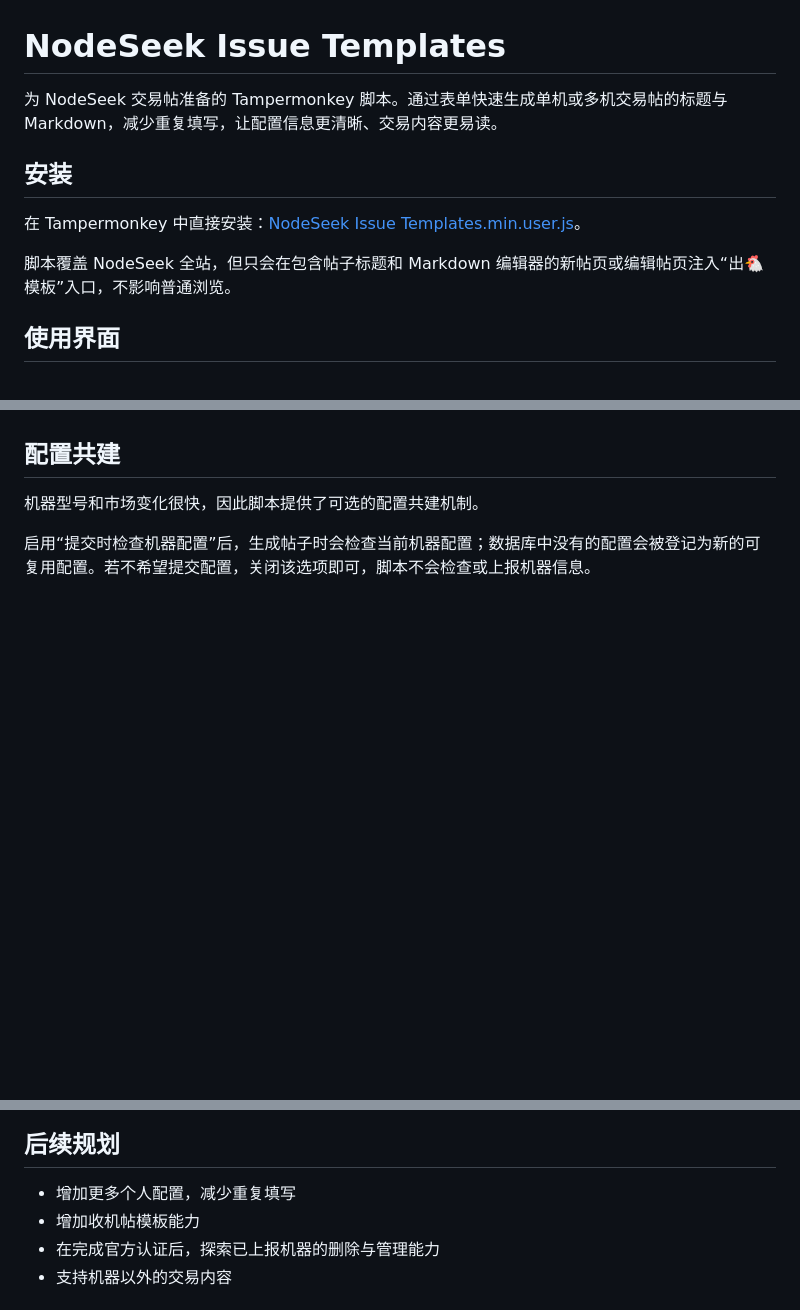
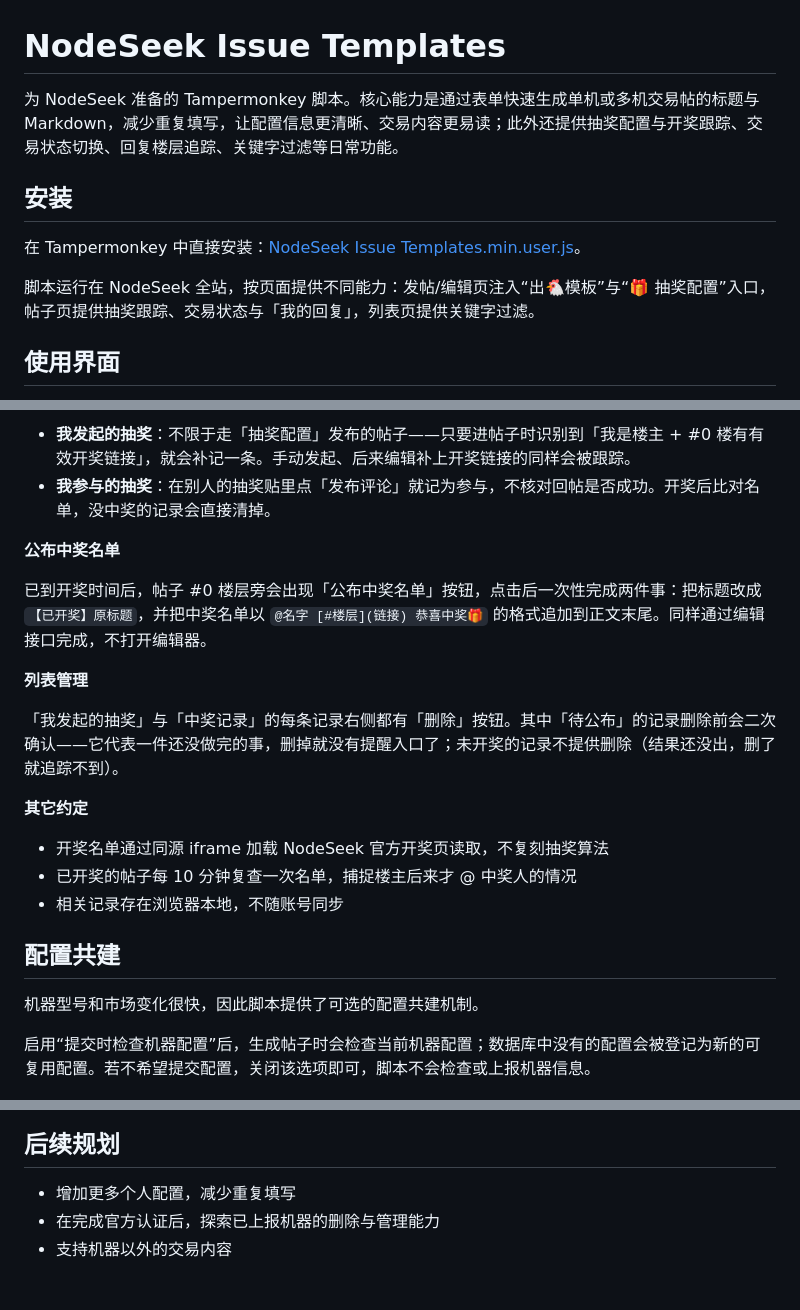
Before and after one commit to ruoqianfengshao/nodeseek-issue-template, a Markdown page: README.md, 3 parts joined by grey strips. Rendered like a GitHub page; blank space fills up the shorter version.

```diff
--- a/README.md
+++ b/README.md
@@ -1,12 +1,12 @@
 # NodeSeek Issue Templates
 
-为 NodeSeek 交易帖准备的 Tampermonkey 脚本。通过表单快速生成单机或多机交易帖的标题与 Markdown，减少重复填写，让配置信息更清晰、交易内容更易读。
+为 NodeSeek 准备的 Tampermonkey 脚本。核心能力是通过表单快速生成单机或多机交易帖的标题与 Markdown，减少重复填写，让配置信息更清晰、交易内容更易读；此外还提供抽奖配置与开奖跟踪、交易状态切换、回复楼层追踪、关键字过滤等日常功能。
 
 ## 安装
 
 在 Tampermonkey 中直接安装：[NodeSeek Issue Templates.min.user.js](https://github.com/ruoqianfengshao/nodeseek-issue-template/releases/latest/download/NodeSeek.Issue.Templates.min.user.js)。
 
-脚本覆盖 NodeSeek 全站，但只会在包含帖子标题和 Markdown 编辑器的新帖页或编辑帖页注入“出🐔模板”入口，不影响普通浏览。
+脚本运行在 NodeSeek 全站，按页面提供不同能力：发帖/编辑页注入“出🐔模板”与“🎁 抽奖配置”入口，帖子页提供抽奖跟踪、交易状态与「我的回复」，列表页提供关键字过滤。
 
 ## 使用界面
 
@@ -61,3 +88,19 @@
+- **我发起的抽奖**：不限于走「抽奖配置」发布的帖子——只要进帖子时识别到「我是楼主 + #0 楼有有效开奖链接」，就会补记一条。手动发起、后来编辑补上开奖链接的同样会被跟踪。
+- **我参与的抽奖**：在别人的抽奖贴里点「发布评论」就记为参与，不核对回帖是否成功。开奖后比对名单，没中奖的记录会直接清掉。
+
+**公布中奖名单**
+
+已到开奖时间后，帖子 #0 楼层旁会出现「公布中奖名单」按钮，点击后一次性完成两件事：把标题改成 `【已开奖】原标题`，并把中奖名单以 `@名字 [#楼层](链接) 恭喜中奖🎁` 的格式追加到正文末尾。同样通过编辑接口完成，不打开编辑器。
+
+**列表管理**
+
+「我发起的抽奖」与「中奖记录」的每条记录右侧都有「删除」按钮。其中「待公布」的记录删除前会二次确认——它代表一件还没做完的事，删掉就没有提醒入口了；未开奖的记录不提供删除（结果还没出，删了就追踪不到）。
+
+**其它约定**
+
+- 开奖名单通过同源 iframe 加载 NodeSeek 官方开奖页读取，不复刻抽奖算法
+- 已开奖的帖子每 10 分钟复查一次名单，捕捉楼主后来才 @ 中奖人的情况
+- 相关记录存在浏览器本地，不随账号同步
 
 ## 配置共建
 
@@ -78,7 +121,6 @@
 ## 后续规划
 
 - 增加更多个人配置，减少重复填写
-- 增加收机帖模板能力
 - 在完成官方认证后，探索已上报机器的删除与管理能力
 - 支持机器以外的交易内容
 
```
Also changed, not shown: other parts of README.md (+31 -4 lines).
